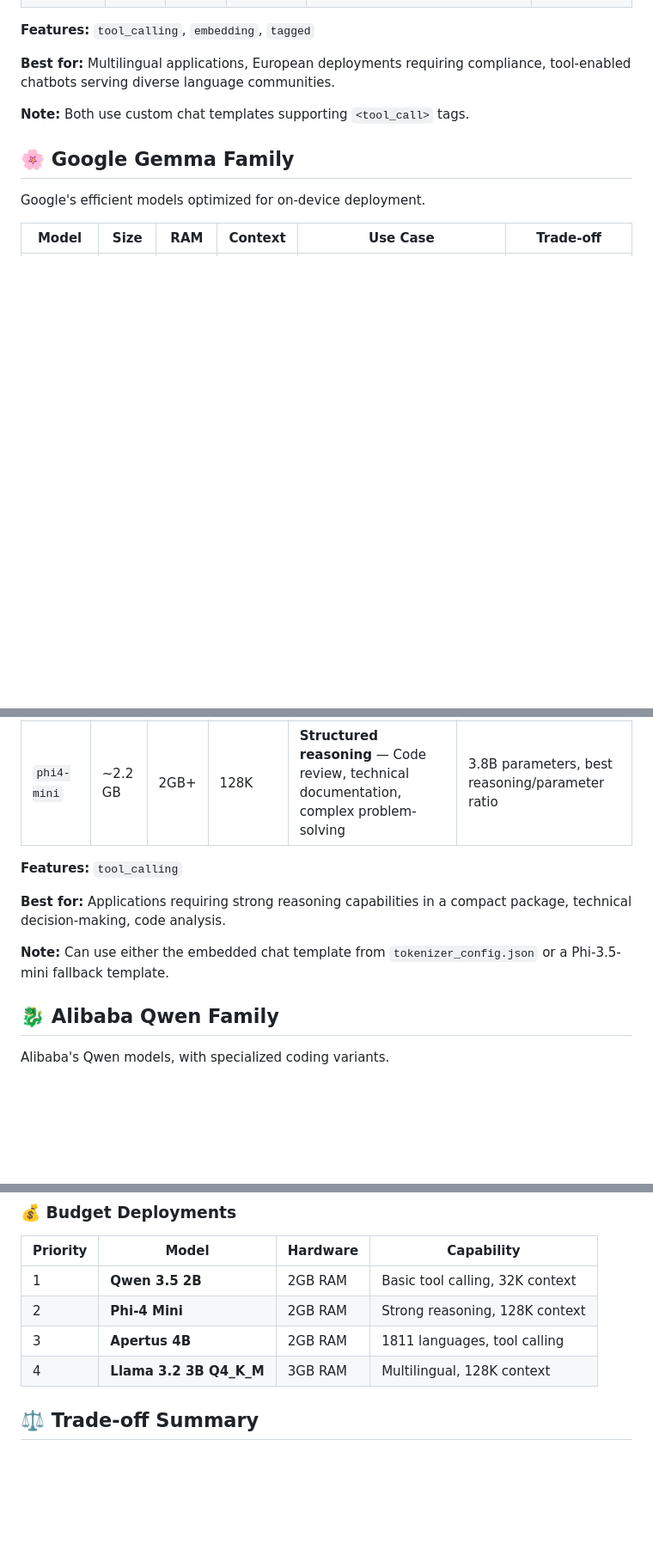
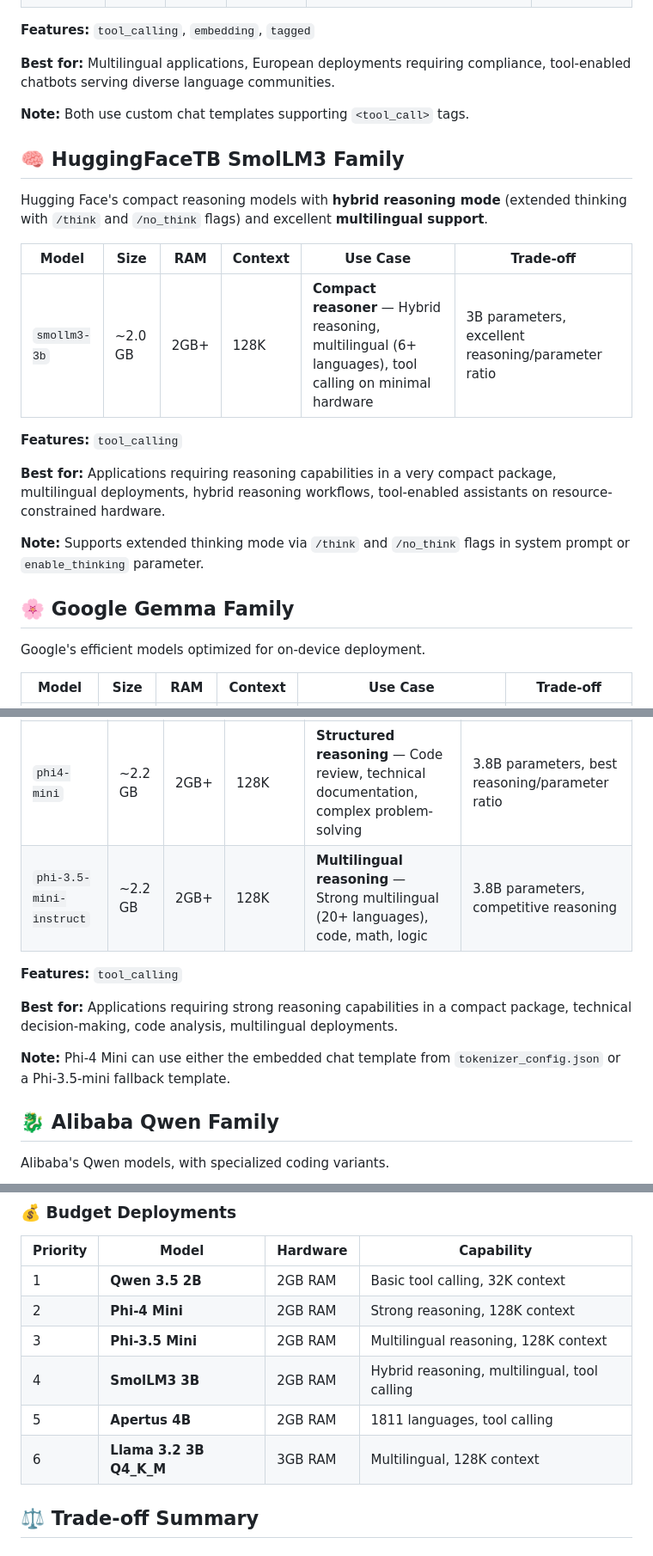
Before and after one commit to rsdoiel/henry, a Markdown page: model_guide.md, 3 parts joined by grey strips. Shown at 86% size. Rendered like a GitHub page; blank space fills up the shorter version.

```diff
--- a/model_guide.md
+++ b/model_guide.md
@@ -101,6 +103,21 @@ Open models from Swiss-AI with **EU AI Act compliance** and **1811 language supp
 **Note:** Both use custom chat templates supporting `<tool_call>` tags.
 
 
+## **🧠 HuggingFaceTB SmolLM3 Family**
+
+Hugging Face's compact reasoning models with **hybrid reasoning mode** (extended thinking with `/think` and `/no_think` flags) and excellent **multilingual support**.
+
+| Model | Size | RAM | Context | Use Case | Trade-off |
+|-------|------|-----|---------|----------|-----------|
+| `smollm3-3b` | ~2.0 GB | 2GB+ | 128K | **Compact reasoner** — Hybrid reasoning, multilingual (6+ languages), tool calling on minimal hardware | 3B parameters, excellent reasoning/parameter ratio |
+
+**Features:** `tool_calling`
+
+**Best for:** Applications requiring reasoning capabilities in a very compact package, multilingual deployments, hybrid reasoning workflows, tool-enabled assistants on resource-constrained hardware.
+
+**Note:** Supports extended thinking mode via `/think` and `/no_think` flags in system prompt or `enable_thinking` parameter.
+
+
 ## **🌸 Google Gemma Family**
 
 Google's efficient models optimized for on-device deployment.
@@ -123,12 +140,13 @@ Microsoft's reasoning-optimized models with exceptional **reasoning-per-paramete
 | Model | Size | RAM | Context | Use Case | Trade-off |
 |-------|------|-----|---------|----------|-----------|
 | `phi4-mini` | ~2.2 GB | 2GB+ | 128K | **Structured reasoning** — Code review, technical documentation, complex problem-solving | 3.8B parameters, best reasoning/parameter ratio |
+| `phi-3.5-mini-instruct` | ~2.2 GB | 2GB+ | 128K | **Multilingual reasoning** — Strong multilingual (20+ languages), code, math, logic | 3.8B parameters, competitive reasoning |
 
 **Features:** `tool_calling`
 
-**Best for:** Applications requiring strong reasoning capabilities in a compact package, technical decision-making, code analysis.
+**Best for:** Applications requiring strong reasoning capabilities in a compact package, technical decision-making, code analysis, multilingual deployments.
 
-**Note:** Can use either the embedded chat template from `tokenizer_config.json` or a Phi-3.5-mini fallback template.
+**Note:** Phi-4 Mini can use either the embedded chat template from `tokenizer_config.json` or a Phi-3.5-mini fallback template.
 
 
 ## **🐉 Alibaba Qwen Family**
@@ -275,8 +307,10 @@ Alibaba's Qwen models, with specialized coding variants.
 |----------|-------|----------|------------|
 | 1 | **Qwen 3.5 2B** | 2GB RAM | Basic tool calling, 32K context |
 | 2 | **Phi-4 Mini** | 2GB RAM | Strong reasoning, 128K context |
-| 3 | **Apertus 4B** | 2GB RAM | 1811 languages, tool calling |
-| 4 | **Llama 3.2 3B Q4_K_M** | 3GB RAM | Multilingual, 128K context |
+| 3 | **Phi-3.5 Mini** | 2GB RAM | Multilingual reasoning, 128K context |
+| 4 | **SmolLM3 3B** | 2GB RAM | Hybrid reasoning, multilingual, tool calling |
+| 5 | **Apertus 4B** | 2GB RAM | 1811 languages, tool calling |
+| 6 | **Llama 3.2 3B Q4_K_M** | 3GB RAM | Multilingual, 128K context |
 
 ## **⚖️ Trade-off Summary**
 
```
Also changed, not shown: other parts of model_guide.md (+30 -14 lines).
